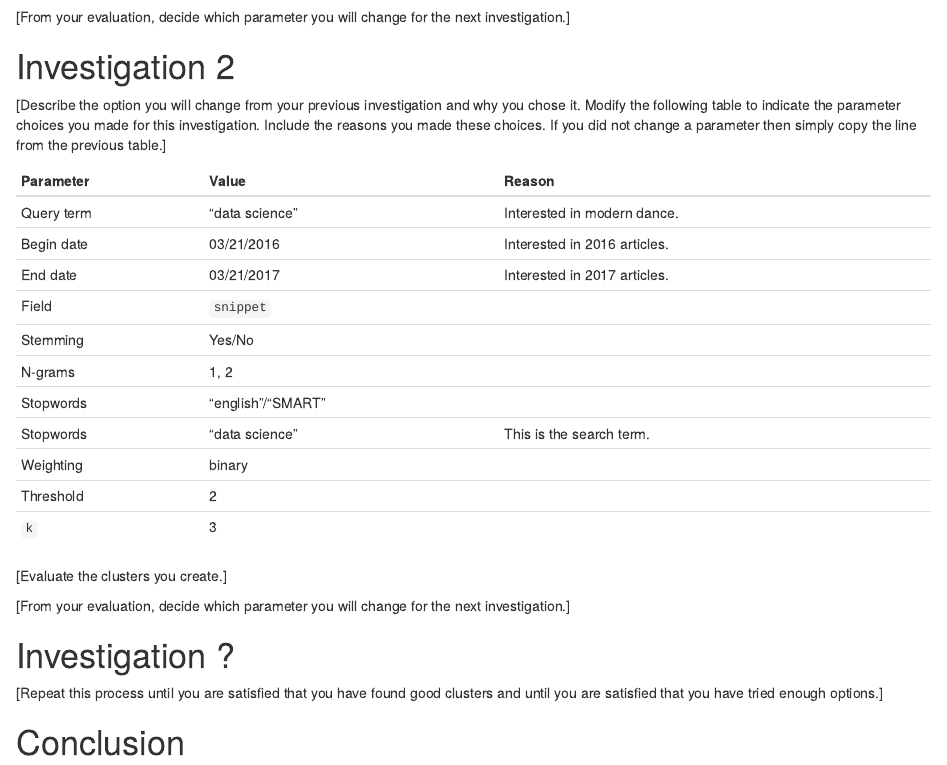
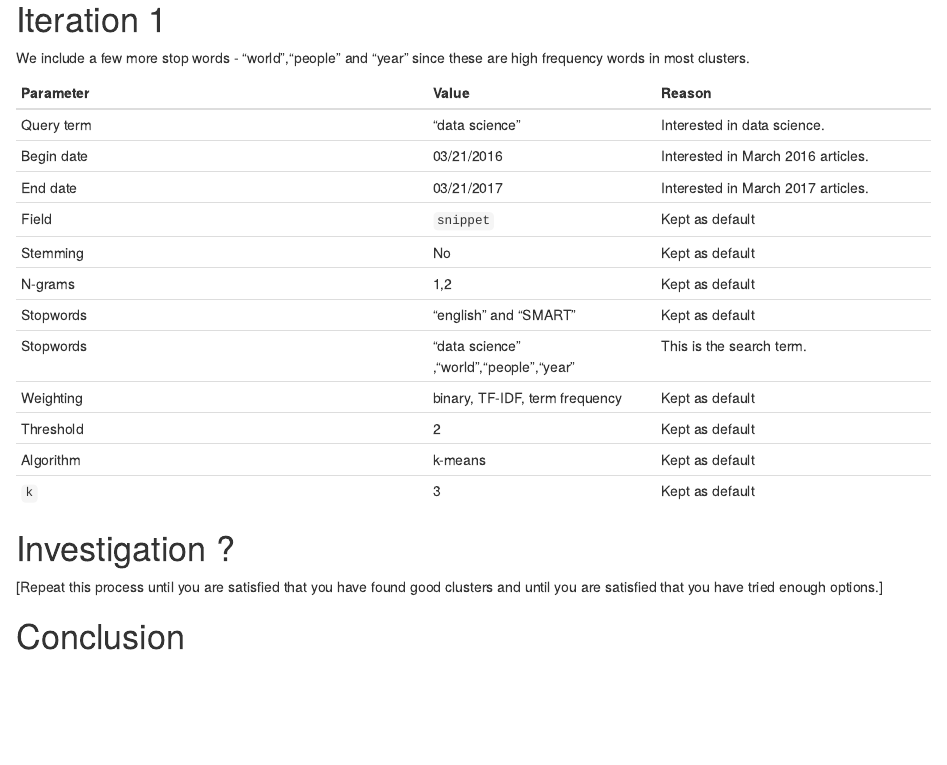
Before and after one commit to KatieYahui/MA710-Assignment-3, an R Markdown document (20170321_Assignment_3_template.Rmd): the page in a window 1100 px wide, from 3240 px down before the commit and from 3230 px down after it. Rendered offline with R 4.5, knitr and Pandoc, with nearby package versions; some code elsewhere in the file could not run offline.

Commit message:
Update 20170321_Assignment_3_template.Rmd

````diff
--- a/20170321_Assignment_3_template.Rmd
+++ b/20170321_Assignment_3_template.Rmd
@@ -151,32 +149,25 @@ TopWords(dtm, cluster, 1)
 view.cluster(1)
 ```
 
-[From your evaluation, decide which parameter you will change for the next investigation.]
+# Iteration 1
 
-# Investigation 2
+We include a few more stop words - "world","people" and "year" since these are high frequency words in most clusters.
 
-[Describe the option you will change from your previous investigation and why you chose it.
- Modify the following table to indicate the parameter choices you made for this investigation.
- Include the reasons you made these choices. If you did not change a parameter then simply
- copy the line from the previous table.]
+ Parameter | Value | Reason
+--------- | ----- | ------
+Query term | "data science" | Interested in data science.
+Begin date | 03/21/2016 | Interested in March 2016 articles.
+End date   | 03/21/2017 | Interested in March 2017 articles.
+Field      | `snippet` | Kept as default
+Stemming   | No | Kept as default
+N-grams    | 1,2 | Kept as default
+Stopwords  | "english" and "SMART" | Kept as default
+Stopwords  | "data science" ,"world","people","year" | This is the search term.
+Weighting  | binary, TF-IDF, term frequency | Kept as default
+Threshold  | 2 | Kept as default
+Algorithm  | k-means | Kept as default
+`k`        | 3 | Kept as default
 
-Parameter | Value | Reason
---------- | ----- | ------
-Query term | "data science" | Interested in modern dance.
-Begin date | 03/21/2016 | Interested in 2016 articles.
-End date   | 03/21/2017 | Interested in 2017 articles.
-Field      | `snippet` |
-Stemming   | Yes/No |
-N-grams    | 1, 2 |
-Stopwords  | "english"/"SMART" |
-Stopwords  | "data science" | This is the search term.
-Weighting  | binary |
-Threshold  | 2 |
-`k`        | 3 |
-
-[Evaluate the clusters you create.]
-
-[From your evaluation, decide which parameter you will change for the next investigation.]
 
 # Investigation ?
 
````
Also changed, not shown: 20170321_Assignment_3_template.Rmd (2 more changed lines).
